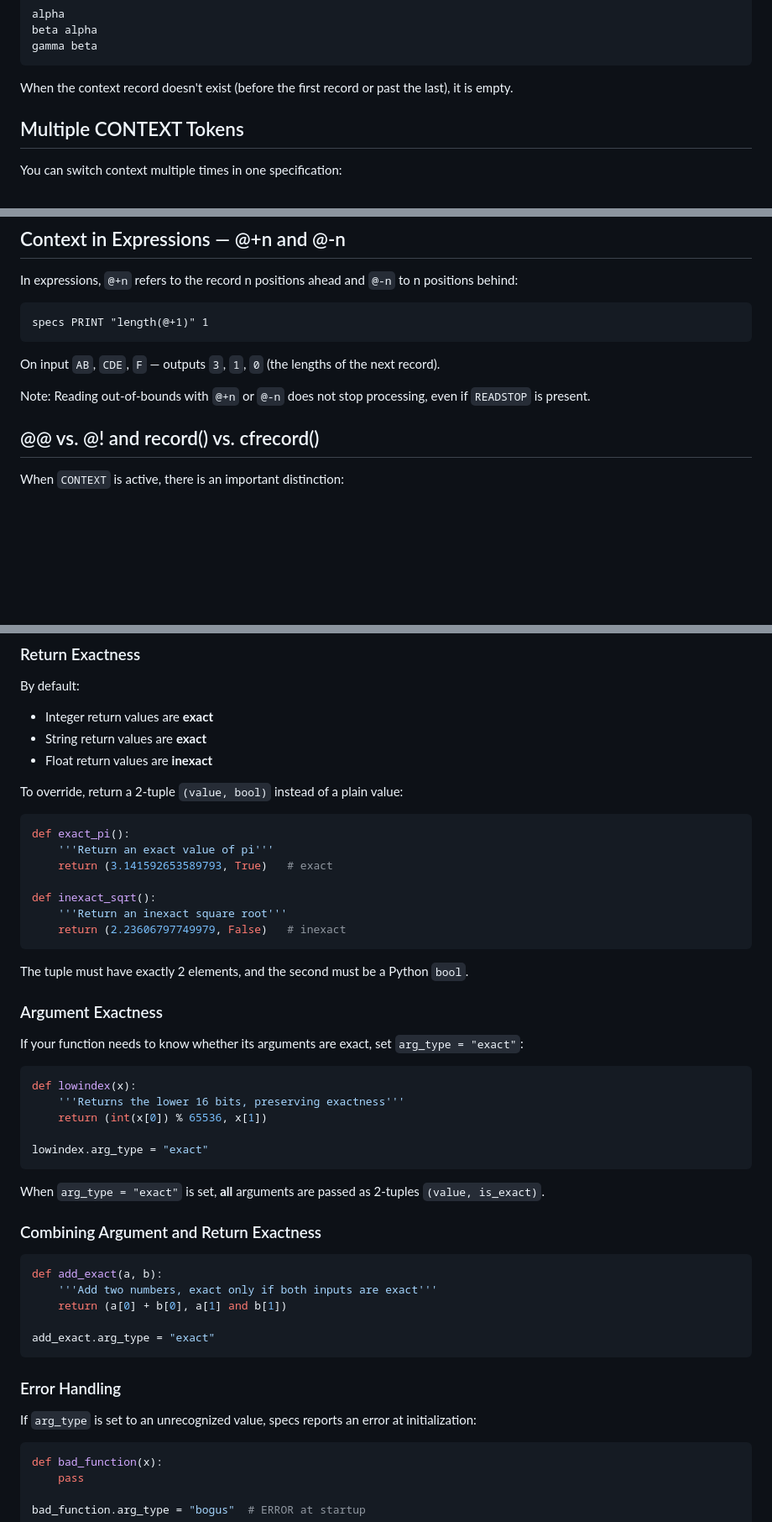
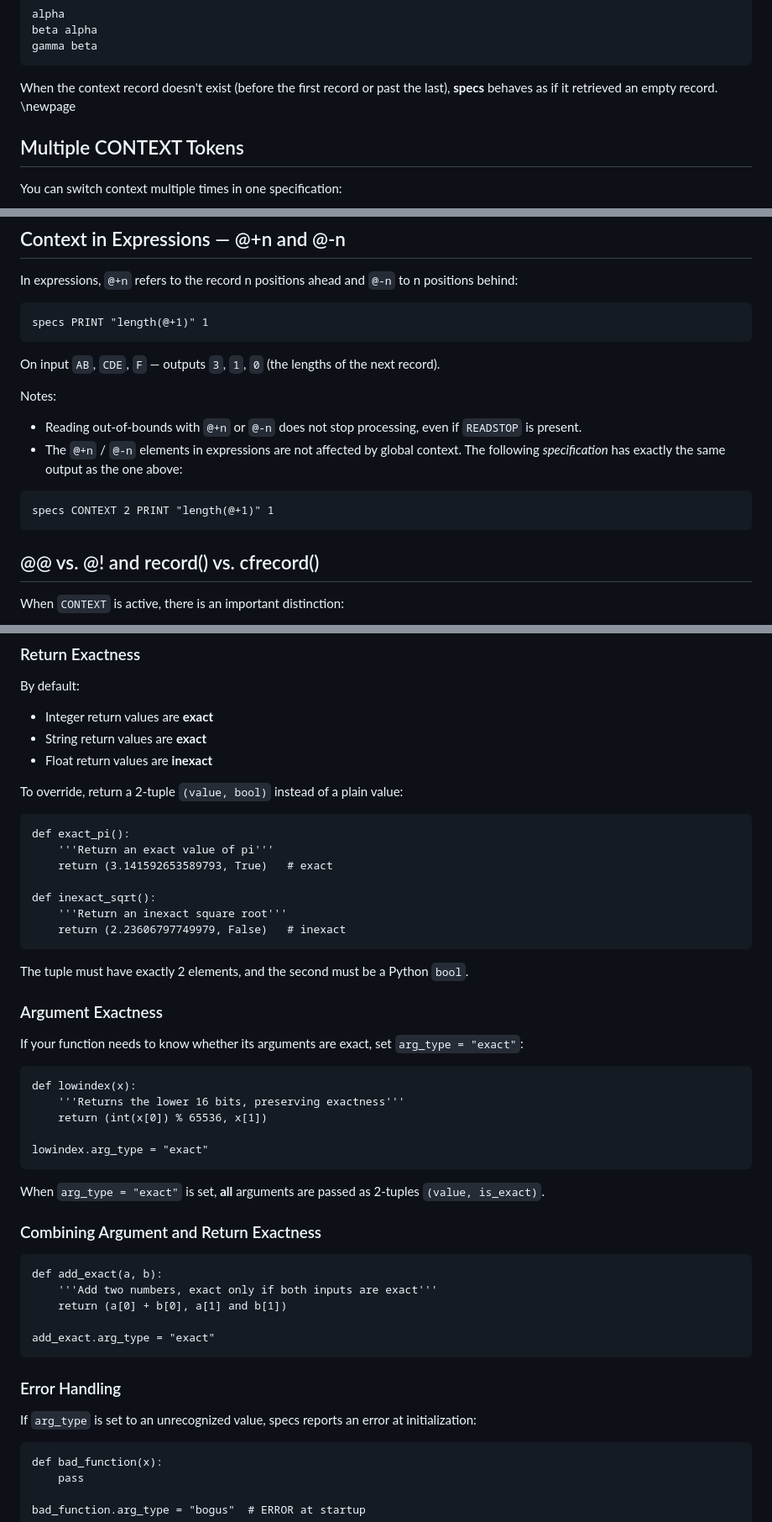
Before and after one commit to yoavnir/specs2016, a Markdown page: specs/docs/guidebook.md, 3 parts joined by grey strips. Shown at 84% size. Drawn GitHub-style; blank space fills up the shorter version.

````diff
--- a/specs/docs/guidebook.md
+++ b/specs/docs/guidebook.md
@@ -3274,7 +3292,8 @@ beta alpha
 gamma beta
 ```
 
-When the context record doesn't exist (before the first record or past the last), it is empty.
+When the context record doesn't exist (before the first record or past the last), **specs** behaves as if it retrieved an empty record.
+\newpage
 
 ## Multiple CONTEXT Tokens
 
@@ -3304,7 +3323,14 @@ specs PRINT "length(@+1)" 1
 
 On input `AB`, `CDE`, `F` — outputs `3`, `1`, `0` (the lengths of the next record).
 
-Note: Reading out-of-bounds with `@+n` or `@-n` does not stop processing, even if `READSTOP` is present.
+Notes:
+
+- Reading out-of-bounds with `@+n` or `@-n` does not stop processing, even if `READSTOP` is present.
+- The `@+n` / `@-n` elements in expressions are not affected by global context. The following *specification* has exactly the same output as the one above:
+
+```
+specs CONTEXT 2 PRINT "length(@+1)" 1
+```
 
 ## @@ vs. @! and record() vs. cfrecord()
 
@@ -3571,7 +3649,7 @@ By default:
 
 To override, return a 2-tuple `(value, bool)` instead of a plain value:
 
-```python
+```
 def exact_pi():
     '''Return an exact value of pi'''
     return (3.141592653589793, True)   # exact
@@ -3587,7 +3665,7 @@ The tuple must have exactly 2 elements, and the second must be a Python `bool`.
 
 If your function needs to know whether its arguments are exact, set `arg_type = "exact"`:
 
-```python
+```
 def lowindex(x):
     '''Returns the lower 16 bits, preserving exactness'''
     return (int(x[0]) % 65536, x[1])
@@ -3599,7 +3677,7 @@ When `arg_type = "exact"` is set, **all** arguments are passed as 2-tuples `(val
 
 ### Combining Argument and Return Exactness
 
-```python
+```
 def add_exact(a, b):
     '''Add two numbers, exact only if both inputs are exact'''
     return (a[0] + b[0], a[1] and b[1])
@@ -3611,7 +3689,7 @@ add_exact.arg_type = "exact"
 
 If `arg_type` is set to an unrecognized value, specs reports an error at initialization:
 
-```python
+```
 def bad_function(x):
     pass
 
````
Also changed, not shown: other parts of specs/docs/guidebook.md (+103 -33 lines).
